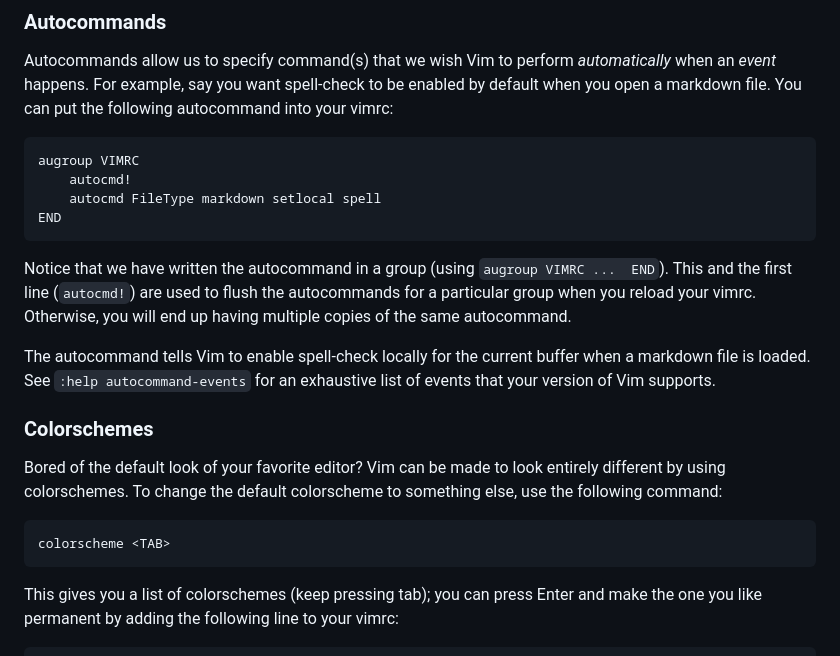
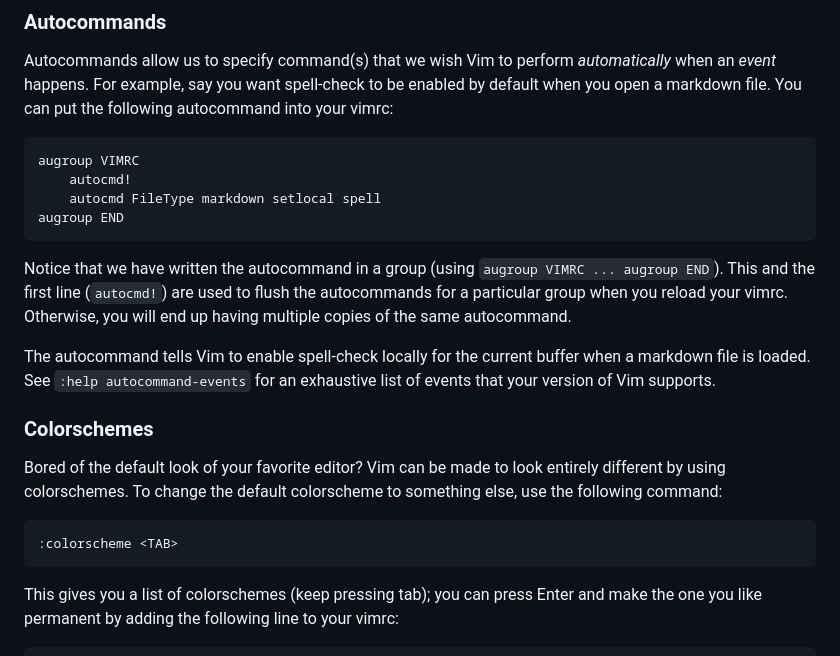
Before and after one commit to manasthakur/learn-vim, a Markdown page: modules/module6.md, the part around the change printed below. Drawn GitHub-style.

````diff
--- a/modules/module6.md
+++ b/modules/module6.md
@@ -98,9 +104,9 @@ You can put the following autocommand into your vimrc:
 augroup VIMRC
 	autocmd!
 	autocmd FileType markdown setlocal spell
-END
+augroup END
 ```
-Notice that we have written the autocommand in a group (using `augroup VIMRC ...  END`).
+Notice that we have written the autocommand in a group (using `augroup VIMRC ... augroup END`).
 This and the first line (`autocmd!`) are used to flush the autocommands for a
 particular group when you reload your vimrc.
 Otherwise, you will end up having multiple copies of the same autocommand.
@@ -114,8 +120,8 @@ version of Vim supports.
 Bored of the default look of your favorite editor?
 Vim can be made to look entirely different by using colorschemes.
 To change the default colorscheme to something else, use the following command:
-```vim
-colorscheme <TAB>
+```
+:colorscheme <TAB>
 ```
 This gives you a list of colorschemes (keep pressing tab);
 you can press Enter and make the one you like permanent by adding the following
````
Also changed, not shown: other parts of modules/module6.md (+17 -11 lines), images/authors-vim.jpg (added), images/authorsvim.png (deleted).
